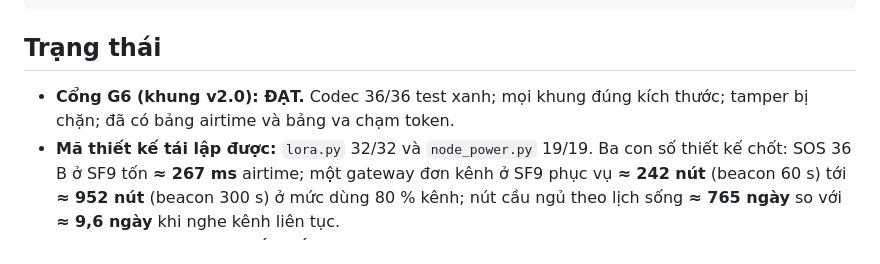
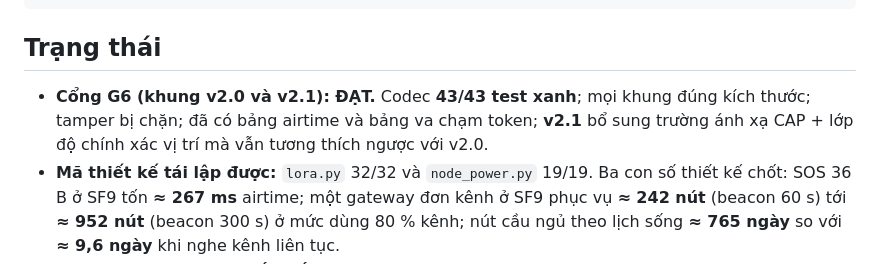
Before and after one commit to TranQuy-lab/mesh, a Markdown page: README.md, the part around the change. Rendered like a GitHub page.

```diff
--- a/README.md
+++ b/README.md
@@ -94,8 +94,9 @@ python3 analyze_sim_lora.py     # ghép cặp + Pareto + theo ô
 
 ## Trạng thái
 
-- **Cổng G6 (khung v2.0): ĐẠT.** Codec 36/36 test xanh; mọi khung đúng kích thước;
-  tamper bị chặn; đã có bảng airtime và bảng va chạm token.
+- **Cổng G6 (khung v2.0 **và v2.1**): ĐẠT.** Codec **43/43 test xanh**; mọi khung đúng
+  kích thước; tamper bị chặn; đã có bảng airtime và bảng va chạm token; **v2.1** bổ sung
+  trường ánh xạ CAP + lớp độ chính xác vị trí mà vẫn tương thích ngược với v2.0.
 - **Mã thiết kế tái lập được:** `lora.py` 32/32 và `node_power.py` 19/19. Ba con số
   thiết kế chốt: SOS 36 B ở SF9 tốn **≈ 267 ms** airtime; một gateway đơn kênh ở
   SF9 phục vụ **≈ 242 nút** (beacon 60 s) tới **≈ 952 nút** (beacon 300 s) ở mức
```
Also changed, not shown: thiet-ke-he-thong-lora-v2.md (+1 -1 lines), xac-minh-nguon-lora-va-quyet-dinh-song.md (+3 -2 lines).
